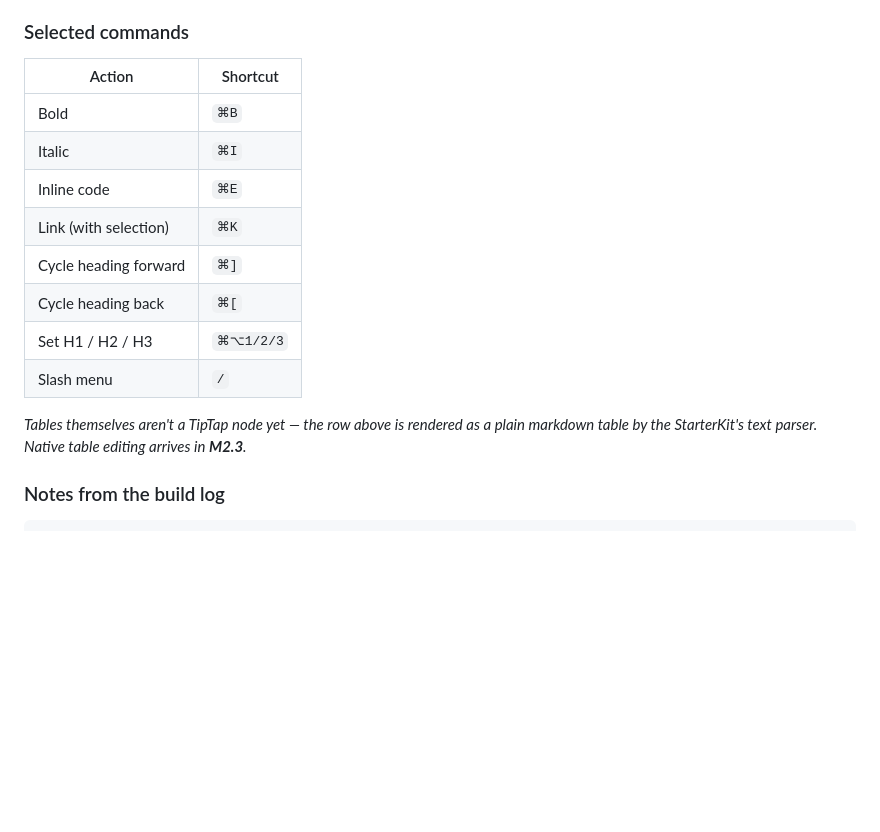
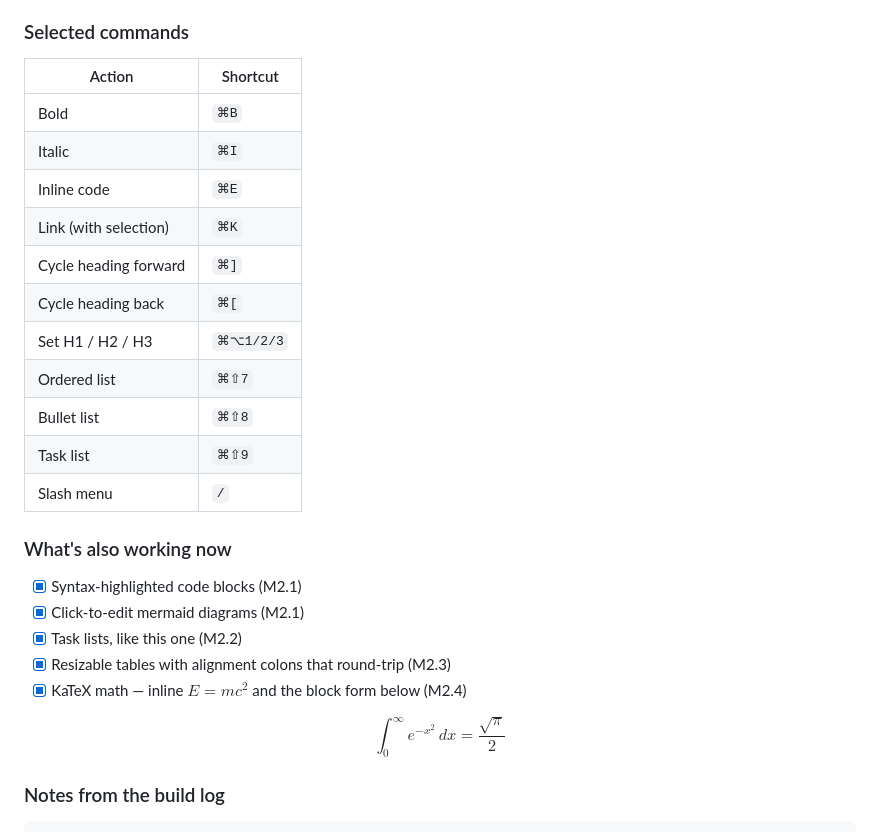
Before and after one commit to emrul/md, a Markdown page: examples/05-kitchen-sink.md, the part around the change. GitHub-like rendering; blank space fills up the shorter version.

Commit message:
docs: refresh kitchen-sink to reflect Milestone 2
- Drop the stale 'tables aren't a TipTap node yet' note now that M2.3 has
  shipped
- Extend the shortcut table with the new list shortcuts (⌘⇧7/8/9)
- Add a 'what's also working now' task-list section that exercises each
  of the M2 blocks so the kitchen-sink genuinely is a kitchen-sink

```diff
--- a/examples/05-kitchen-sink.md
+++ b/examples/05-kitchen-sink.md
@@ -59,18 +59,31 @@ graph LR
 
 ### Selected commands
 
-| Action                | Shortcut       |
-| --------------------- | -------------- |
-| Bold                  | `⌘B`           |
-| Italic                | `⌘I`           |
-| Inline code           | `⌘E`           |
-| Link (with selection) | `⌘K`           |
-| Cycle heading forward | `⌘]`           |
-| Cycle heading back    | `⌘[`           |
-| Set H1 / H2 / H3      | `⌘⌥1/2/3`      |
-| Slash menu            | `/`            |
+| Action                | Shortcut  |
+| --------------------- | --------- |
+| Bold                  | `⌘B`      |
+| Italic                | `⌘I`      |
+| Inline code           | `⌘E`      |
+| Link (with selection) | `⌘K`      |
+| Cycle heading forward | `⌘]`      |
+| Cycle heading back    | `⌘[`      |
+| Set H1 / H2 / H3      | `⌘⌥1/2/3` |
+| Ordered list          | `⌘⇧7`     |
+| Bullet list           | `⌘⇧8`     |
+| Task list             | `⌘⇧9`     |
+| Slash menu            | `/`       |
 
-_Tables themselves aren't a TipTap node yet — the row above is rendered as a plain markdown table by the StarterKit's text parser. Native table editing arrives in **M2.3**._
+### What's also working now
+
+- [x] Syntax-highlighted code blocks (M2.1)
+- [x] Click-to-edit mermaid diagrams (M2.1)
+- [x] Task lists, like this one (M2.2)
+- [x] Resizable tables with alignment colons that round-trip (M2.3)
+- [x] KaTeX math — inline $E = mc^2$ and the block form below (M2.4)
+
+$$
+\int_0^\infty e^{-x^2}\, dx = \frac{\sqrt{\pi}}{2}
+$$
 
 ### Notes from the build log
 
```
